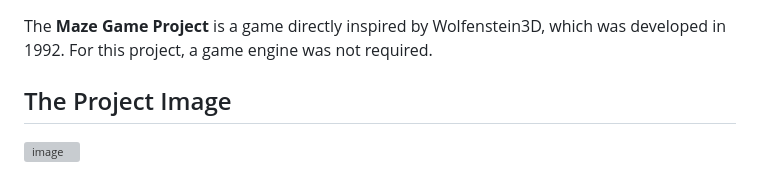
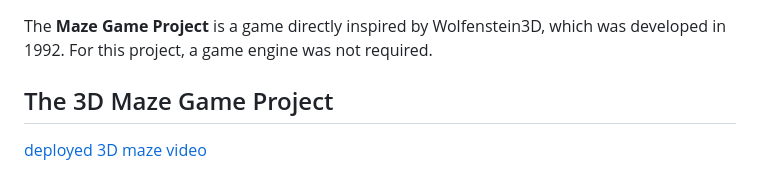
Before and after one commit to HBIbidunni/alx-maze_project, a Markdown page: README.md, the part around one of its changes. Rendered like a GitHub page; grey boxes are pictures that could not be loaded.

```diff
--- a/README.md
+++ b/README.md
@@ -127,6 +129,6 @@ The __Maze Game Project__ is a game directly inspired by Wolfenstein3D, which wa
 For this project, a game engine was not required.
 
 
-## The Project Image
+## The 3D Maze Game Project
 
-![image](https://i.imgur.com/9C0sw3y.png)
+[deployed 3D maze video](https://i.imgur.com/3QRgZrS.mp4)
```
Also changed, not shown: other parts of README.md (+2 -0 lines).
